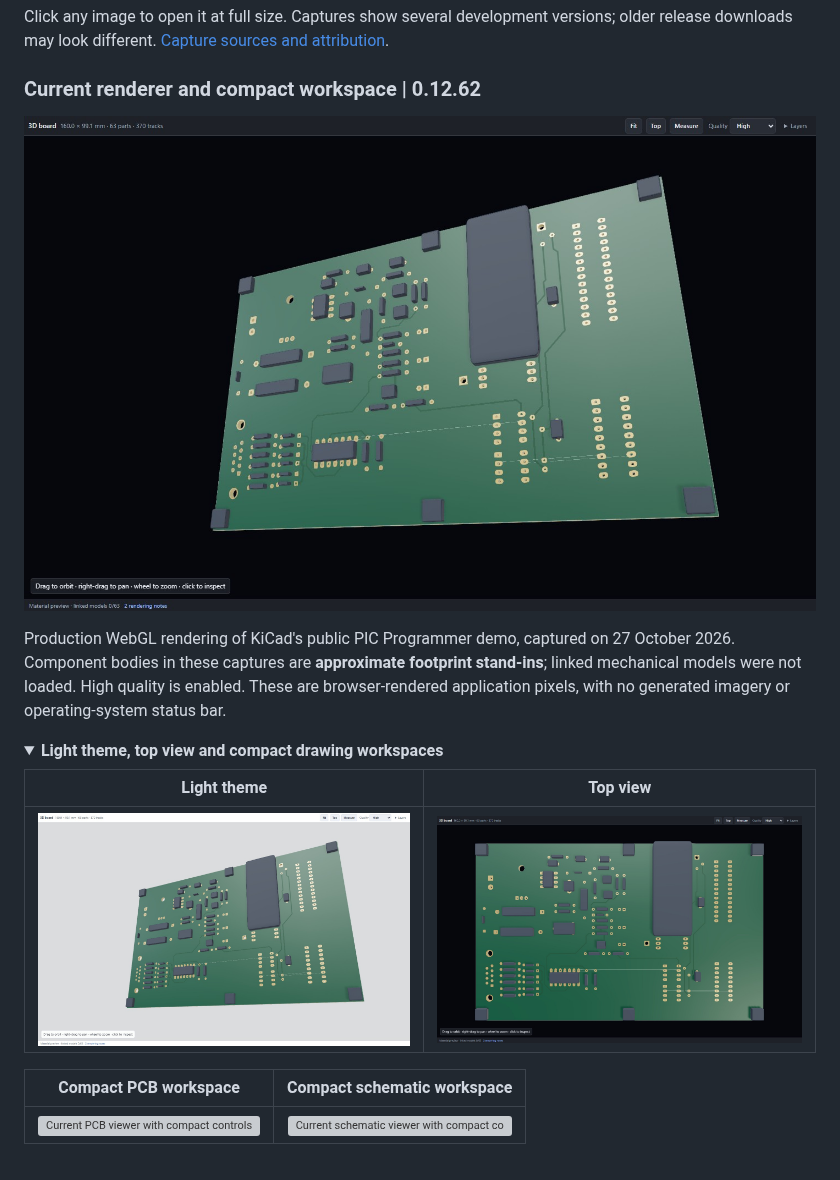
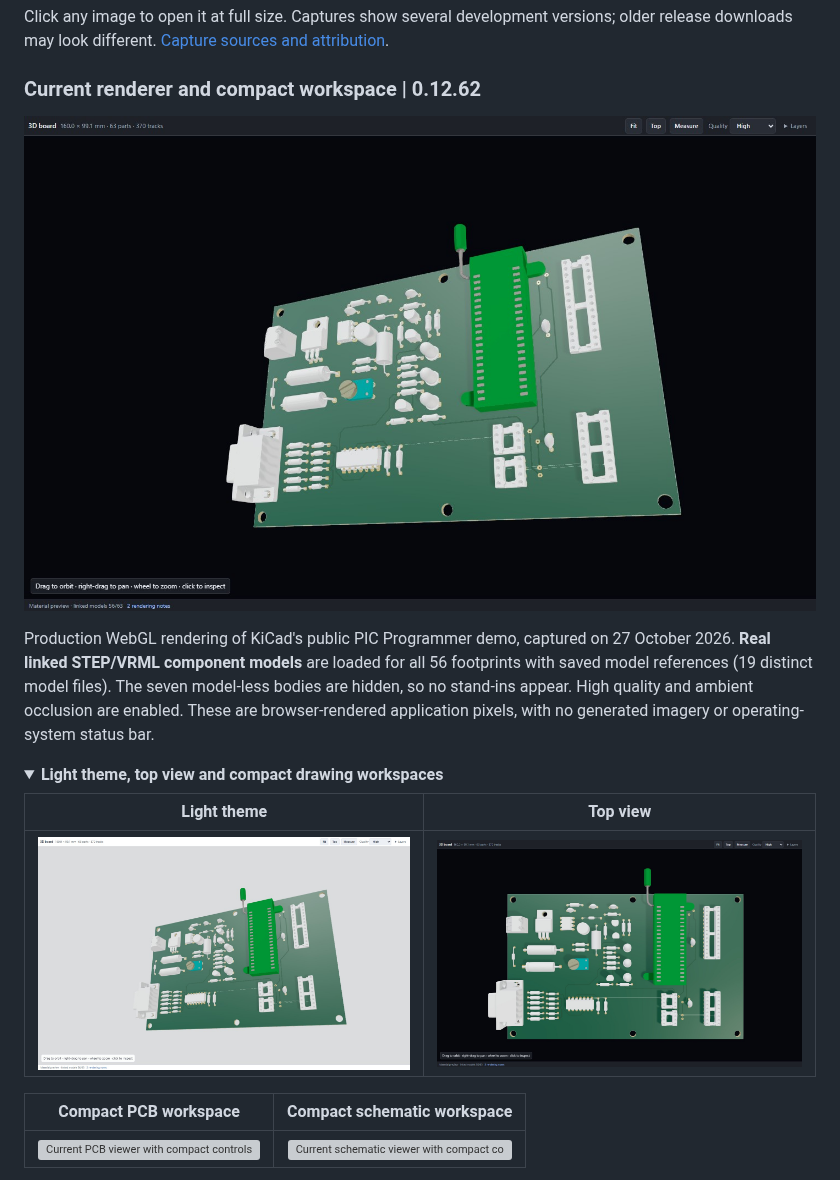
Before and after one commit to wayri/KiCad-Github-View, a Markdown page: README.md, the part around the change. GitHub-like rendering; pictures changed too: docs/images/current/pcb-3d-dark-0.12.62.jpg, docs/images/current/pcb-3d-light-0.12.62.jpg, docs/images/current/pcb-3d-top-0.12.62.jpg; folded sections open; grey boxes are pictures that could not be loaded.

```diff
--- a/README.md
+++ b/README.md
@@ -98,7 +98,7 @@ Click any image to open it at full size. Captures show several development versi
 
 [![PIC Programmer PCB in the shared Three.js renderer, High quality and dark theme](docs/images/current/pcb-3d-dark-0.12.62.jpg)](docs/images/current/pcb-3d-dark-0.12.62.jpg)
 
-Production WebGL rendering of KiCad's public PIC Programmer demo, captured on 27 October 2026. Component bodies in these captures are **approximate footprint stand-ins**; linked mechanical models were not loaded. High quality is enabled. These are browser-rendered application pixels, with no generated imagery or operating-system status bar.
+Production WebGL rendering of KiCad's public PIC Programmer demo, captured on 27 October 2026. **Real linked STEP/VRML component models** are loaded for all 56 footprints with saved model references (19 distinct model files). The seven model-less bodies are hidden, so no stand-ins appear. High quality and ambient occlusion are enabled. These are browser-rendered application pixels, with no generated imagery or operating-system status bar.
 
 <details>
 <summary><strong>Light theme, top view and compact drawing workspaces</strong></summary>
```
Also changed, not shown: docs/images/README.md (+1 -1 lines).
